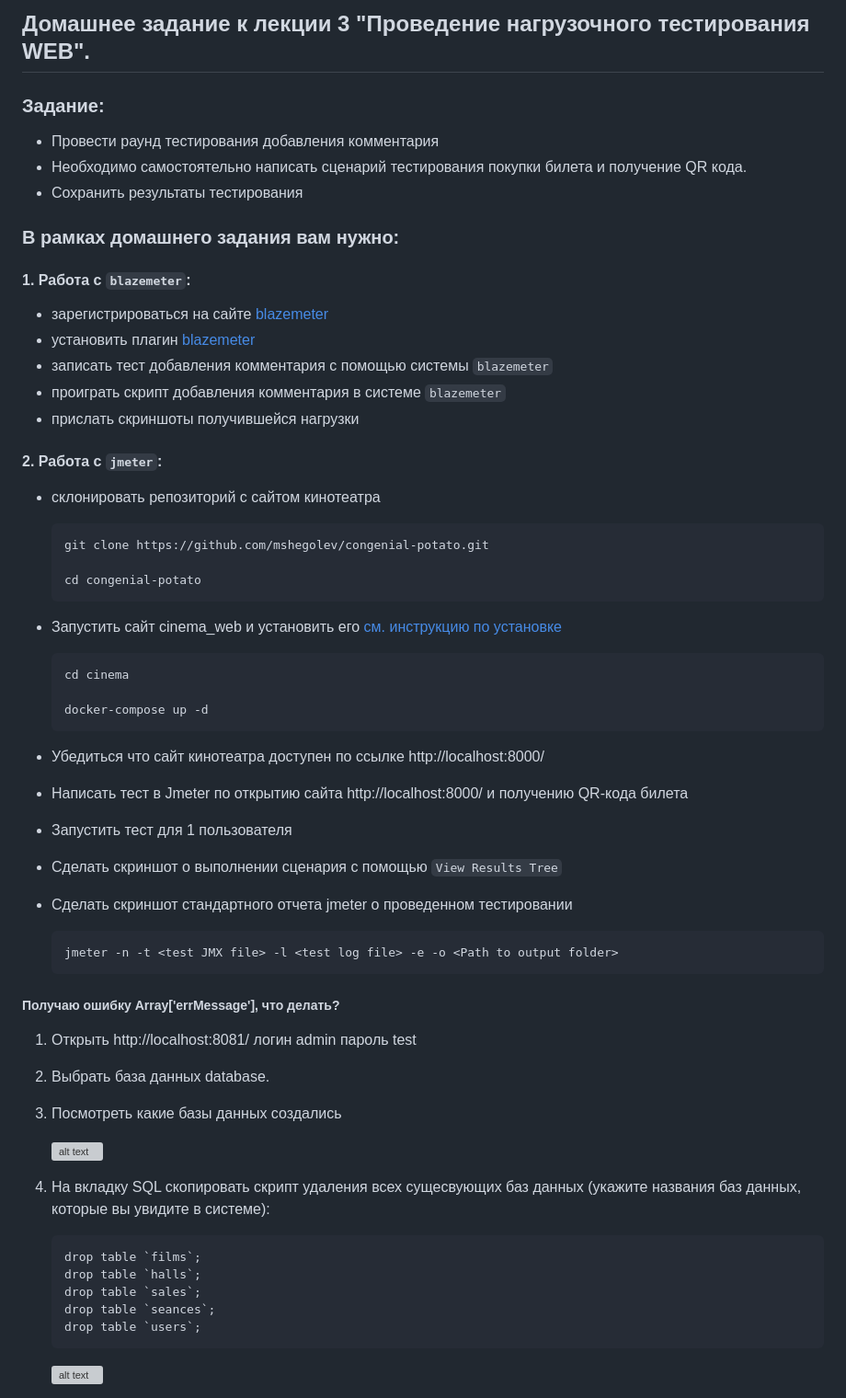
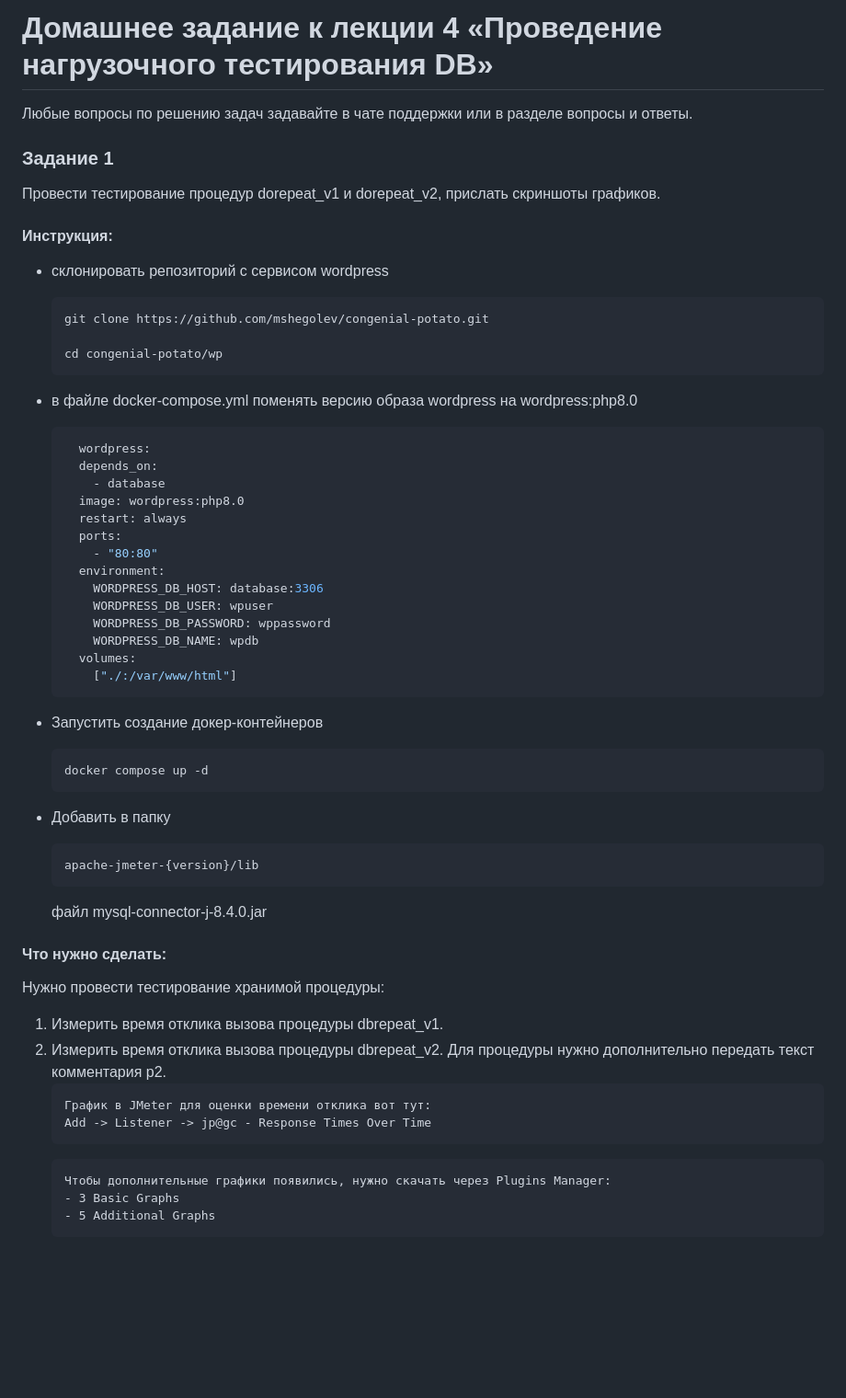
Before and after one commit to AlexDedyaev/Load_testing_WEB, a Markdown page: README.md, the part around the change printed below. Shown: that part at 92% size. Drawn GitHub-style; blank space fills up the shorter version; grey boxes are pictures that could not be loaded.

````diff
--- a/README.md
+++ b/README.md
@@ -1,57 +1,60 @@
-## Домашнее задание к лекции 3 "Проведение нагрузочного тестирования WEB".
+# Домашнее задание к лекции 4 «Проведение нагрузочного тестирования DB»
 
-### Задание:
+Любые вопросы по решению задач задавайте в чате поддержки или в разделе вопросы и ответы.
 
-* Провести раунд тестирования добавления комментария
-* Необходимо самостоятельно написать сценарий тестирования покупки билета и получение QR кода.
-* Сохранить результаты тестирования
+### Задание 1
 
+Провести тестирование процедур dorepeat_v1 и dorepeat_v2, прислать скриншоты графиков.
 
-### В рамках домашнего задания вам нужно:
+#### Инструкция:
 
-#### 1. Работа с `blazemeter`:
-- зарегистрироваться на сайте [blazemeter](https://www.blazemeter.com/)
-- установить плагин [blazemeter](https://chromewebstore.google.com/detail/mbopgmdnpcbohhpnfglgohlbhfongabi?hl=ru&utm_source=ext_sidebar)
-- записать тест добавления комментария с помощью системы `blazemeter`
-- проиграть скрипт добавления комментария в системе `blazemeter`
-- прислать скриншоты получившейся нагрузки
-
-#### 2.  Работа с `jmeter`:
-- склонировать репозиторий с сайтом кинотеатра
+- склонировать репозиторий с сервисом wordpress
     ```bash
     git clone https://github.com/mshegolev/congenial-potato.git
 
-    cd congenial-potato
+    cd congenial-potato/wp
     ```
 
-- Запустить сайт cinema_web и установить его [см. инструкцию по установке](https://github.com/mshegolev/congenial-potato/)
-    ```bash
-    cd cinema
+- в файле docker-compose.yml поменять версию образа wordpress на wordpress:php8.0
+  ```yaml
+    wordpress:
+    depends_on:
+      - database
+    image: wordpress:php8.0
+    restart: always
+    ports:
+      - "80:80"
+    environment:
+      WORDPRESS_DB_HOST: database:3306
+      WORDPRESS_DB_USER: wpuser
+      WORDPRESS_DB_PASSWORD: wppassword
+      WORDPRESS_DB_NAME: wpdb
+    volumes:
+      ["./:/var/www/html"]
+  ```
 
-    docker-compose up -d
+- Запустить создание докер-контейнеров
+  ```bash
+  docker compose up -d
+  ```
+
+- Добавить в папку
+  ```bash
+  apache-jmeter-{version}/lib
+  ```
+  файл mysql-connector-j-8.4.0.jar
+
+#### Что нужно сделать:
+
+Нужно провести тестирование хранимой процедуры:
+1. Измерить время отклика вызова процедуры dbrepeat_v1.
+2. Измерить время отклика вызова процедуры dbrepeat_v2. Для процедуры нужно дополнительно передать текст комментария p2.
+    ```log
+    График в JMeter для оценки времени отклика вот тут:
+    Add -> Listener -> jp@gc - Response Times Over Time
     ```
-- Убедиться что сайт кинотеатра доступен по ссылке http://localhost:8000/
-- Написать тест в Jmeter по открытию сайта http://localhost:8000/ и получению QR-кода билета
-- Запустить тест для 1 пользователя
-- Сделать скриншот о выполнении сценария с помощью `View Results Tree`
-- Сделать скриншот стандартного отчета jmeter о проведенном тестировании
-    ```bash
-    jmeter -n -t <test JMX file> -l <test log file> -e -o <Path to output folder>
+    ```log
+    Чтобы дополнительные графики появились, нужно скачать через Plugins Manager:
+    - 3 Basic Graphs
+    - 5 Additional Graphs
     ```
-##### Получаю ошибку Array['errMessage'], что делать?
-1. Открыть http://localhost:8081/ логин admin пароль test
-2. Выбрать база данных database.
-3. Посмотреть какие базы данных создались
-
-    ![alt text](image.png)
-
-4. На вкладку SQL скопировать скрипт удаления всех сущесвующих баз данных (укажите названия баз данных, которые вы увидите в системе):
-    ```sql
-    drop table `films`;
-    drop table `halls`;
-    drop table `sales`;
-    drop table `seances`;
-    drop table `users`;
-    ```
-    ![alt text](image-2.png)
-
````
Also changed, not shown: other parts of README.md (+48 -29 lines).
